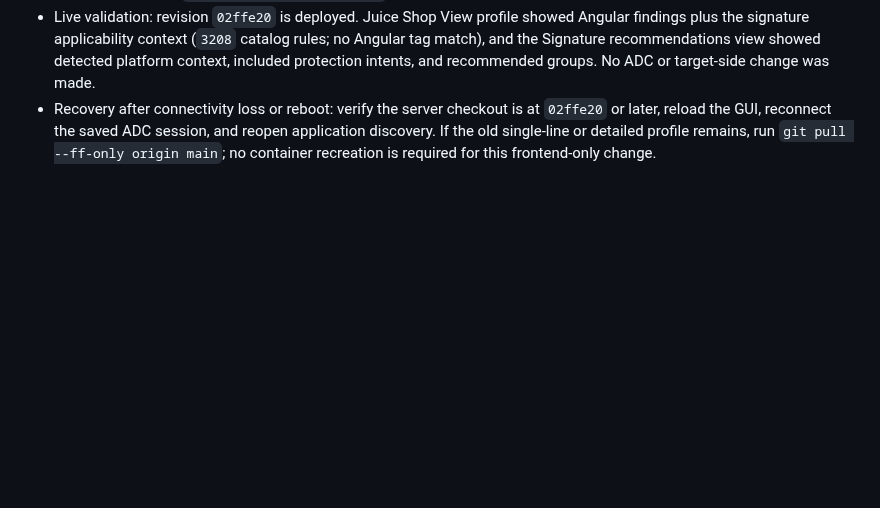
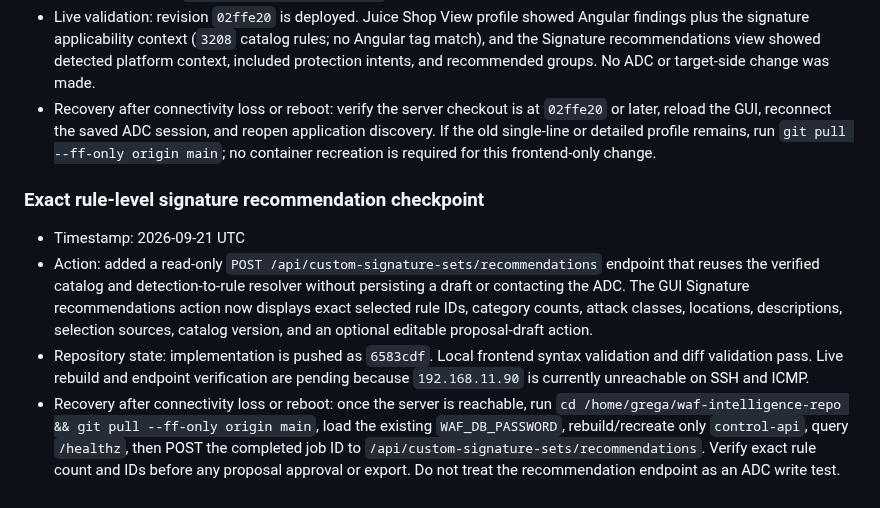
Before and after one commit to grega-zoubek/WAF-helper, a Markdown page: WAF_ANALYSIS_ROADMAP.md, the part around the change. Rendered like a GitHub page; blank space fills up the shorter version.

Commit message:
docs: record exact rule recommendation handoff

```diff
--- a/WAF_ANALYSIS_ROADMAP.md
+++ b/WAF_ANALYSIS_ROADMAP.md
@@ -517,3 +517,10 @@ If connectivity is lost or a machine reboots:
 - Action: expanded View profile into a compact findings summary with metrics, detected technologies, route/form/auth counts, and a parallel Signature applicability panel showing catalog status, rule count, categories, and example rule IDs. Added a same-row `Signature recommendations` button for a focused proposal summary.
 - Live validation: revision `02ffe20` is deployed. Juice Shop View profile showed Angular findings plus the signature applicability context (`3208` catalog rules; no Angular tag match), and the Signature recommendations view showed detected platform context, included protection intents, and recommended groups. No ADC or target-side change was made.
 - Recovery after connectivity loss or reboot: verify the server checkout is at `02ffe20` or later, reload the GUI, reconnect the saved ADC session, and reopen application discovery. If the old single-line or detailed profile remains, run `git pull --ff-only origin main`; no container recreation is required for this frontend-only change.
+
+### Exact rule-level signature recommendation checkpoint
+
+- Timestamp: 2026-09-21 UTC
+- Action: added a read-only `POST /api/custom-signature-sets/recommendations` endpoint that reuses the verified catalog and detection-to-rule resolver without persisting a draft or contacting the ADC. The GUI Signature recommendations action now displays exact selected rule IDs, category counts, attack classes, locations, descriptions, selection sources, catalog version, and an optional editable proposal-draft action.
+- Repository state: implementation is pushed as `6583cdf`. Local frontend syntax validation and diff validation pass. Live rebuild and endpoint verification are pending because `192.168.11.90` is currently unreachable on SSH and ICMP.
+- Recovery after connectivity loss or reboot: once the server is reachable, run `cd /home/grega/waf-intelligence-repo && git pull --ff-only origin main`, load the existing `WAF_DB_PASSWORD`, rebuild/recreate only `control-api`, query `/healthz`, then POST the completed job ID to `/api/custom-signature-sets/recommendations`. Verify exact rule count and IDs before any proposal approval or export. Do not treat the recommendation endpoint as an ADC write test.
```
